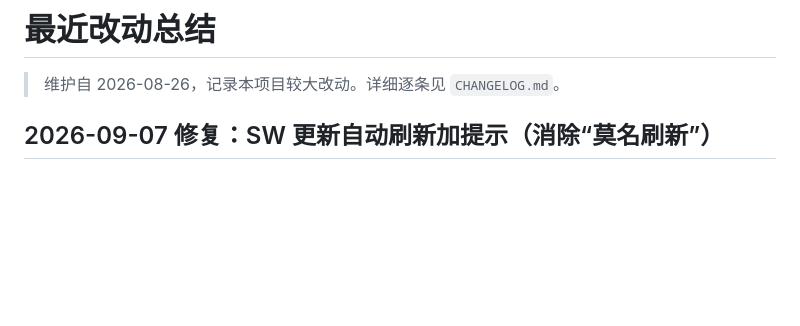
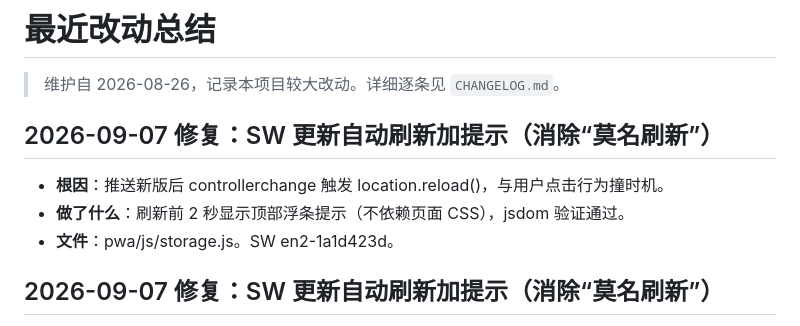
Before and after one commit to Cyrusssxx/english, a Markdown page: 最近改动总结.md, the part around the change. GitHub-like rendering; blank space fills up the shorter version.

Commit message:
fix(sw): controllerchange 自动刷新加提示条，不再无提示打断阅读
根因：新版SW激活触发location.reload()，时机与用户操作撞上被误认按钮刷新。修复：顶部浮条「已更新，2秒后自动刷新」再reload，swReloading防循环，内联样式多页面通用。jsdom验证提示条/防重载通过。SW en2-1a1d423d。

```diff
--- a/最近改动总结.md
+++ b/最近改动总结.md
@@ -1,6 +1,12 @@
 # 最近改动总结
 
 > 维护自 2026-08-26，记录本项目较大改动。详细逐条见 `CHANGELOG.md`。
+
+## 2026-09-07 修复：SW 更新自动刷新加提示（消除“莫名刷新”）
+
+- **根因**：推送新版后 controllerchange 触发 location.reload()，与用户点击行为撞时机。
+- **做了什么**：刷新前 2 秒显示顶部浮条提示（不依赖页面 CSS），jsdom 验证通过。
+- **文件**：pwa/js/storage.js。SW en2-1a1d423d。
 
 ## 2026-09-07 修复：SW 更新自动刷新加提示（消除“莫名刷新”）
 
```
